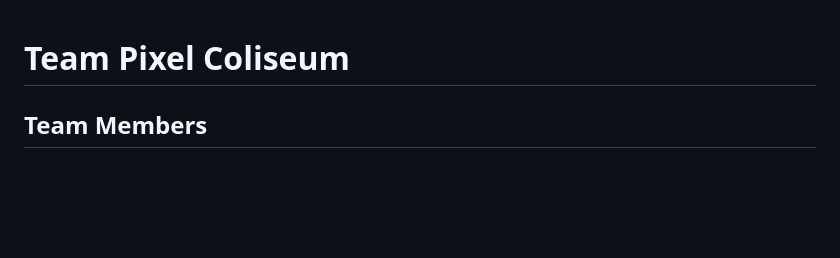
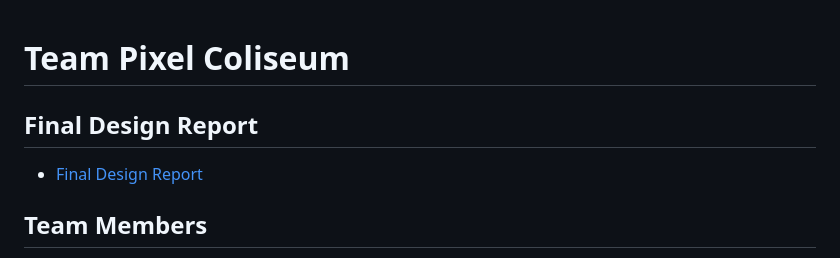
Before and after one commit to Camslaw/pixel-coliseum, a Markdown page: README.md, the part around the change. GitHub-like rendering; blank space fills up the shorter version.

Commit message:
Add final design report link to the readme

```diff
--- a/README.md
+++ b/README.md
@@ -1,4 +1,7 @@
 # Team Pixel Coliseum
+
+## Final Design Report
+- [Final Design Report](assignments/final-report.md)
 
 ## Team Members
 - **Cameron Estridge** – Computer Science Major
```
